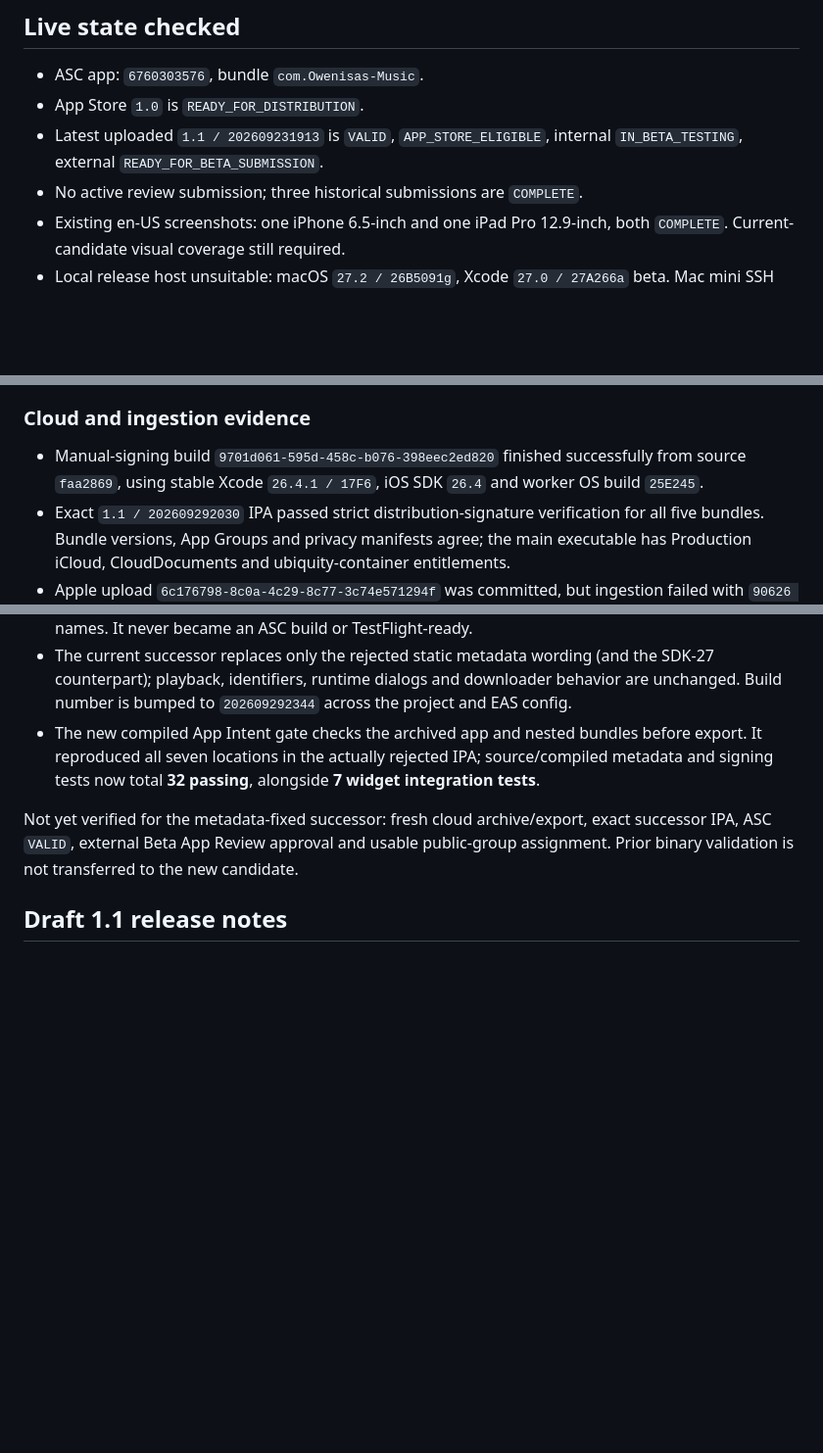
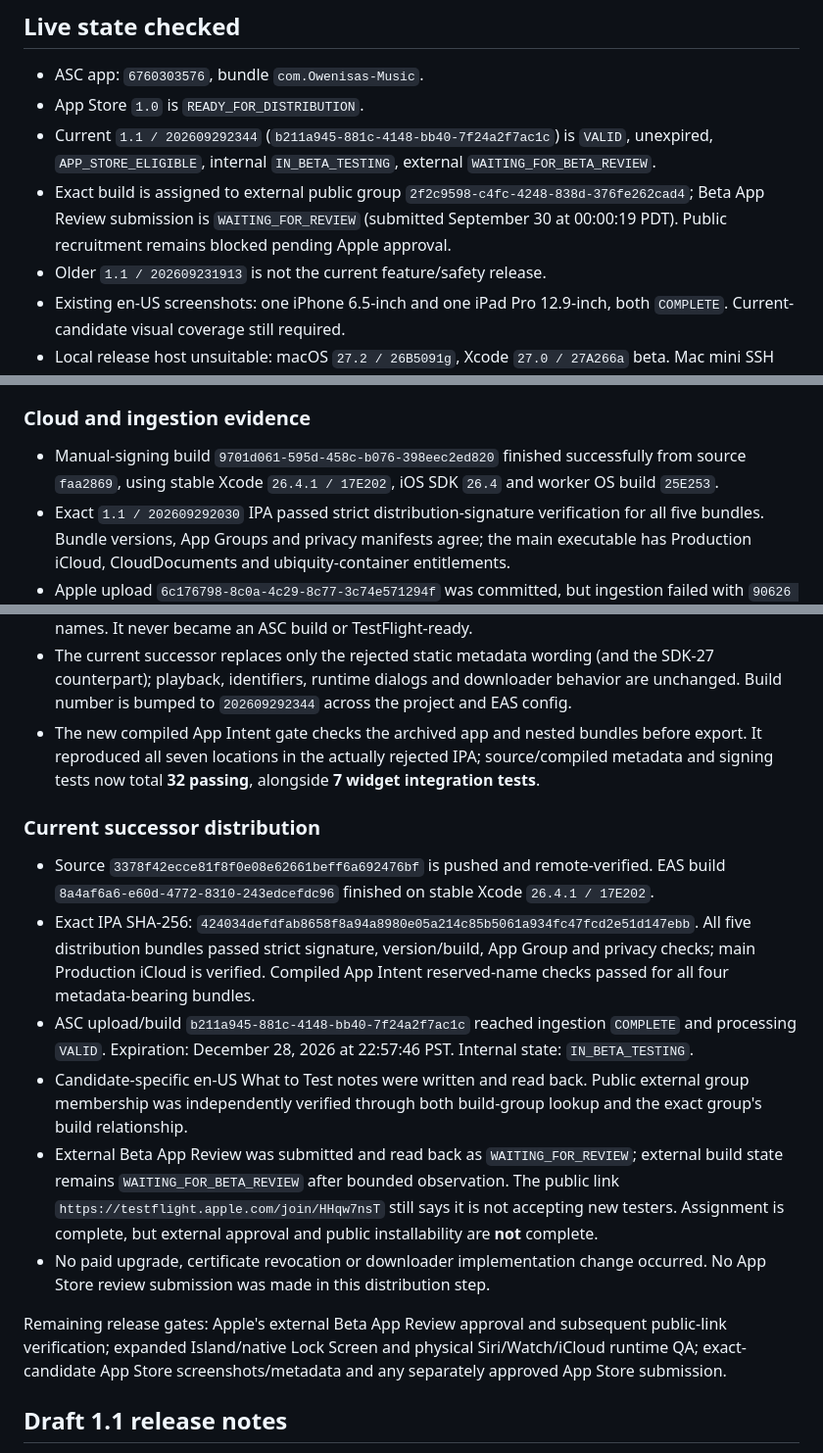
Before and after one commit to owenisas/Owenisas-Music, a Markdown page: docs/app-store-release.md, 3 parts joined by grey strips. Shown at 98% size. GitHub-like rendering; blank space fills up the shorter version.

Commit message:
Record validated TestFlight candidate and pending external beta review

```diff
--- a/docs/app-store-release.md
+++ b/docs/app-store-release.md
@@ -16,8 +16,9 @@ Last updated: 2026-09-29
 
 - ASC app: `6760303576`, bundle `com.Owenisas-Music`.
 - App Store `1.0` is `READY_FOR_DISTRIBUTION`.
-- Latest uploaded `1.1 / 202609231913` is `VALID`, `APP_STORE_ELIGIBLE`, internal `IN_BETA_TESTING`, external `READY_FOR_BETA_SUBMISSION`.
-- No active review submission; three historical submissions are `COMPLETE`.
+- Current `1.1 / 202609292344` (`b211a945-881c-4148-bb40-7f24a2f7ac1c`) is `VALID`, unexpired, `APP_STORE_ELIGIBLE`, internal `IN_BETA_TESTING`, external `WAITING_FOR_BETA_REVIEW`.
+- Exact build is assigned to external public group `2f2c9598-c4fc-4248-838d-376fe262cad4`; Beta App Review submission is `WAITING_FOR_REVIEW` (submitted September 30 at 00:00:19 PDT). Public recruitment remains blocked pending Apple approval.
+- Older `1.1 / 202609231913` is not the current feature/safety release.
 - Existing en-US screenshots: one iPhone 6.5-inch and one iPad Pro 12.9-inch, both `COMPLETE`. Current-candidate visual coverage still required.
 - Local release host unsuitable: macOS `27.2 / 26B5091g`, Xcode `27.0 / 27A266a` beta. Mac mini SSH timed out. Do not archive a release locally.
 - Existing EAS production signing environment variable names are present; secret values were not retrieved. Prior successful cloud release used the old single-target version.
@@ -55,13 +56,22 @@ Integrated simulator unit evidence: **338 passed, 0 failed, 2 skipped** (`build/
 
 ### Cloud and ingestion evidence
 
-- Manual-signing build `9701d061-595d-458c-b076-398eec2ed820` finished successfully from source `faa2869`, using stable Xcode `26.4.1 / 17F6`, iOS SDK `26.4` and worker OS build `25E245`.
+- Manual-signing build `9701d061-595d-458c-b076-398eec2ed820` finished successfully from source `faa2869`, using stable Xcode `26.4.1 / 17E202`, iOS SDK `26.4` and worker OS build `25E253`.
 - Exact `1.1 / 202609292030` IPA passed strict distribution-signature verification for all five bundles. Bundle versions, App Groups and privacy manifests agree; the main executable has Production iCloud, CloudDocuments and ubiquity-container entitlements.
 - Apple upload `6c176798-8c0a-4c29-8c77-3c74e571294f` was committed, but ingestion failed with `90626 Invalid Siri Support`: four intent descriptions and the Watch device enum used reserved `iPhone` names. It never became an ASC build or TestFlight-ready.
 - The current successor replaces only the rejected static metadata wording (and the SDK-27 counterpart); playback, identifiers, runtime dialogs and downloader behavior are unchanged. Build number is bumped to `202609292344` across the project and EAS config.
 - The new compiled App Intent gate checks the archived app and nested bundles before export. It reproduced all seven locations in the actually rejected IPA; source/compiled metadata and signing tests now total **32 passing**, alongside **7 widget integration tests**.
 
-Not yet verified for the metadata-fixed successor: fresh cloud archive/export, exact successor IPA, ASC `VALID`, external Beta App Review approval and usable public-group assignment. Prior binary validation is not transferred to the new candidate.
+### Current successor distribution
+
+- Source `3378f42ecce81f8f0e08e62661beff6a692476bf` is pushed and remote-verified. EAS build `8a4af6a6-e60d-4772-8310-243edcefdc96` finished on stable Xcode `26.4.1 / 17E202`.
+- Exact IPA SHA-256: `424034defdfab8658f8a94a8980e05a214c85b5061a934fc47fcd2e51d147ebb`. All five distribution bundles passed strict signature, version/build, App Group and privacy checks; main Production iCloud is verified. Compiled App Intent reserved-name checks passed for all four metadata-bearing bundles.
+- ASC upload/build `b211a945-881c-4148-bb40-7f24a2f7ac1c` reached ingestion `COMPLETE` and processing `VALID`. Expiration: December 28, 2026 at 22:57:46 PST. Internal state: `IN_BETA_TESTING`.
+- Candidate-specific en-US What to Test notes were written and read back. Public external group membership was independently verified through both build-group lookup and the exact group's build relationship.
+- External Beta App Review was submitted and read back as `WAITING_FOR_REVIEW`; external build state remains `WAITING_FOR_BETA_REVIEW` after bounded observation. The public link `https://testflight.apple.com/join/HHqw7nsT` still says it is not accepting new testers. Assignment is complete, but external approval and public installability are **not** complete.
+- No paid upgrade, certificate revocation or downloader implementation change occurred. No App Store review submission was made in this distribution step.
+
+Remaining release gates: Apple's external Beta App Review approval and subsequent public-link verification; expanded Island/native Lock Screen and physical Siri/Watch/iCloud runtime QA; exact-candidate App Store screenshots/metadata and any separately approved App Store submission.
 
 ## Draft 1.1 release notes
 
```
Also changed, not shown: other parts of docs/app-store-release.md (+1 -1 lines).
